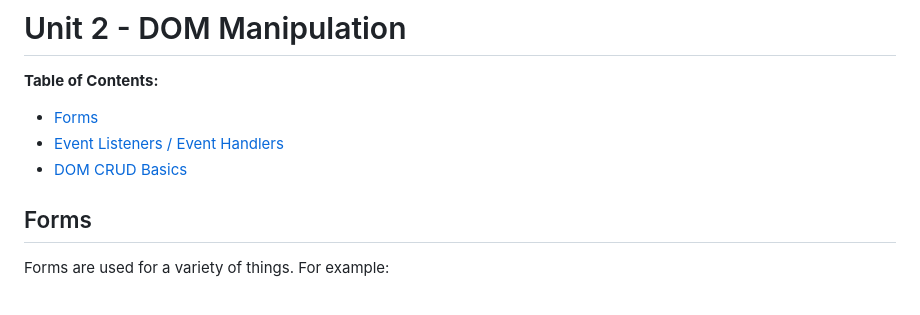
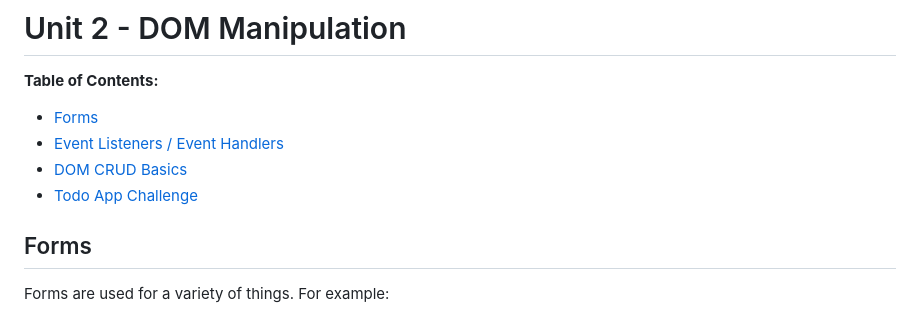
Before and after one commit to The-Marcy-Lab-School/Mod-2-DOM-Study-Guide, a Markdown page: README.md, the part around the change. Rendered like a GitHub page.

Commit message:
adding todo app to toc

```diff
--- a/README.md
+++ b/README.md
@@ -4,6 +4,7 @@
 - [Forms](#forms)
 - [Event Listeners / Event Handlers](#event-listeners--event-handlers)
 - [DOM CRUD Basics](#dom-crud-basics)
+- [Todo App Challenge](#todo-app-challenge)
 
 ## Forms
 
```
